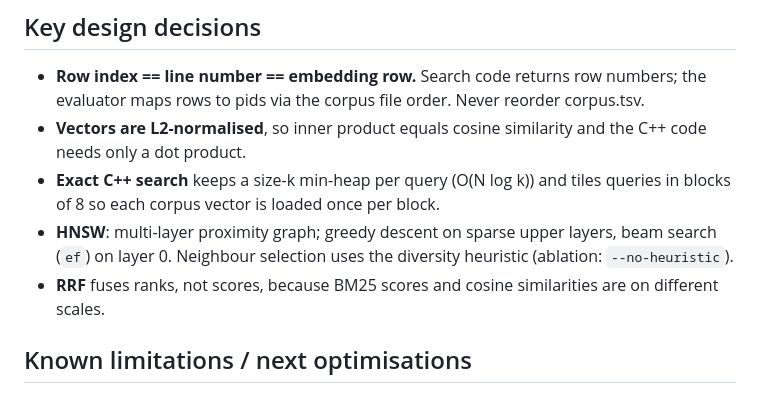
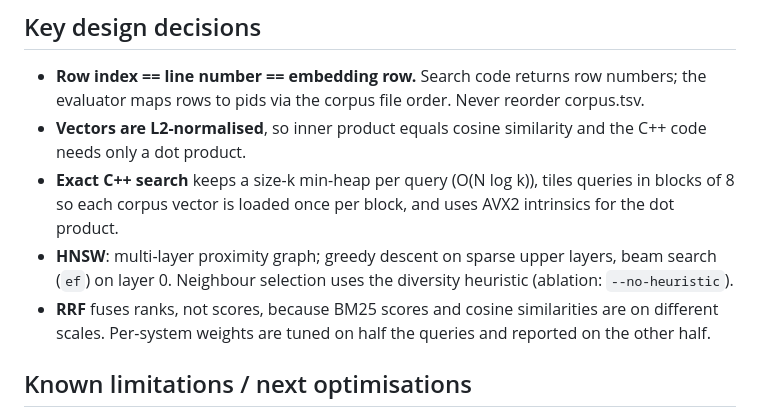
Before and after one commit to aadityajha2408/vector-search, a Markdown page: docs/architecture.md, the part around the change. GitHub-like rendering.

```diff
--- a/docs/architecture.md
+++ b/docs/architecture.md
@@ -25,9 +25,9 @@ data/raw (MS MARCO)                                   data/processed
 
 - **Row index == line number == embedding row.** Search code returns row numbers; the evaluator maps rows to pids via the corpus file order. Never reorder corpus.tsv.
 - **Vectors are L2-normalised**, so inner product equals cosine similarity and the C++ code needs only a dot product.
-- **Exact C++ search** keeps a size-k min-heap per query (O(N log k)) and tiles queries in blocks of 8 so each corpus vector is loaded once per block.
+- **Exact C++ search** keeps a size-k min-heap per query (O(N log k)), tiles queries in blocks of 8 so each corpus vector is loaded once per block, and uses AVX2 intrinsics for the dot product.
 - **HNSW**: multi-layer proximity graph; greedy descent on sparse upper layers, beam search (`ef`) on layer 0. Neighbour selection uses the diversity heuristic (ablation: `--no-heuristic`).
-- **RRF** fuses ranks, not scores, because BM25 scores and cosine similarities are on different scales.
+- **RRF** fuses ranks, not scores, because BM25 scores and cosine similarities are on different scales. Per-system weights are tuned on half the queries and reported on the other half.
 
 ## Known limitations / next optimisations
 
```
Also changed, not shown: README.md (+70 -29 lines), data/README.md (line endings or trailing spaces), docs/ablation.png (added), docs/recall_qps.png (added), 11 other files.
